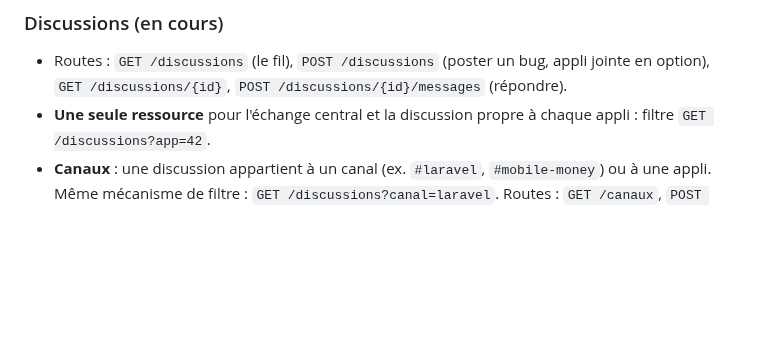
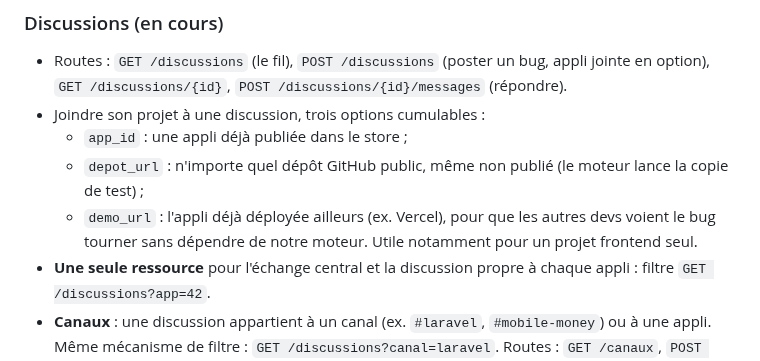
Before and after one commit to octavebahoun/Souk.dev, a Markdown page: DECISIONS.md, the part around the change. GitHub-like rendering; blank space fills up the shorter version.

Commit message:
Discussions : joindre un dépôt non publié ou une URL de démo
Co-Authored-By: Claude Opus 5.5 <noreply@anthropic.com>
Claude-Session: https://claude.ai/code/session_01VQmnEvhD2G43vU5yqE9MYq

```diff
--- a/DECISIONS.md
+++ b/DECISIONS.md
@@ -84,6 +84,10 @@ On liste uniquement les routes du MVP, ressource par ressource : **Comptes**, **
 ### Discussions (en cours)
 
 - Routes : `GET /discussions` (le fil), `POST /discussions` (poster un bug, appli jointe en option), `GET /discussions/{id}`, `POST /discussions/{id}/messages` (répondre).
+- Joindre son projet à une discussion, trois options cumulables :
+  - `app_id` : une appli déjà publiée dans le store ;
+  - `depot_url` : n'importe quel dépôt GitHub public, même non publié (le moteur lance la copie de test) ;
+  - `demo_url` : l'appli déjà déployée ailleurs (ex. Vercel), pour que les autres devs voient le bug tourner sans dépendre de notre moteur. Utile notamment pour un projet frontend seul.
 - **Une seule ressource** pour l'échange central et la discussion propre à chaque appli : filtre `GET /discussions?app=42`.
 - **Canaux** : une discussion appartient à un canal (ex. `#laravel`, `#mobile-money`) ou à une appli. Même mécanisme de filtre : `GET /discussions?canal=laravel`. Routes : `GET /canaux`, `POST /canaux`.
 - **Sujets** : des étiquettes posées sur une discussion (ex. `bug`, `question`, `tuto`). Filtre : `GET /discussions?etiquette=bug`.
```
Also changed, not shown: AUDIT_CONTRAT.md (+1 -1 lines).
